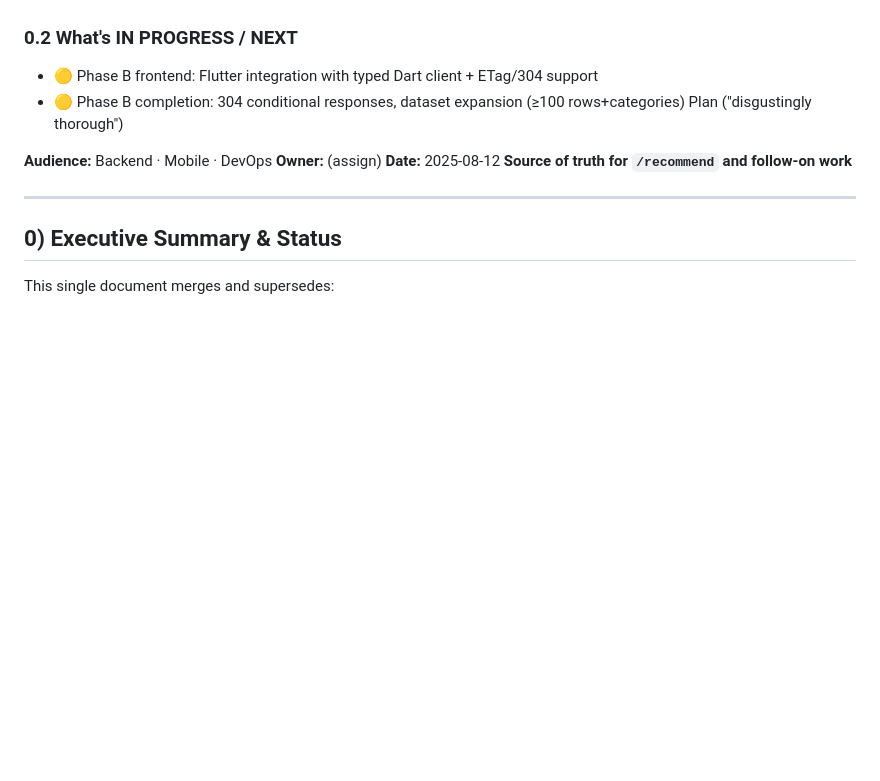
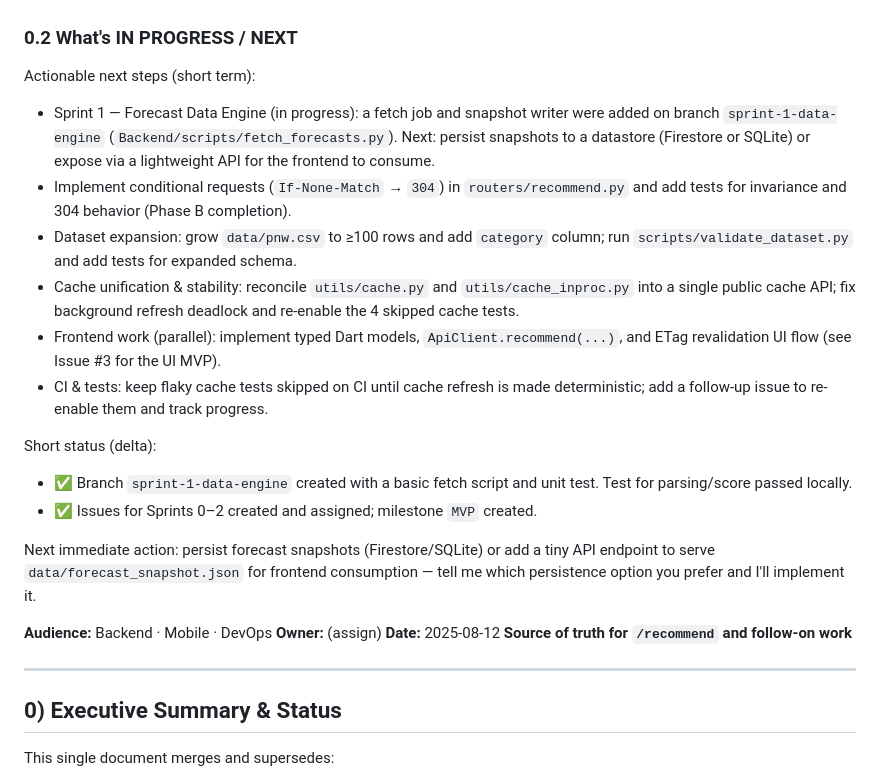
Before and after one commit to Slybry2000/Sunchaserjuly27, a Markdown page: docs/plan_vertical_slice.md, the part around the change. Drawn GitHub-style; blank space fills up the shorter version.

Commit message:
Update 'IN PROGRESS / NEXT' with actionable Sprint 1 tasks and next steps

```diff
--- a/docs/plan_vertical_slice.md
+++ b/docs/plan_vertical_slice.md
@@ -25,8 +25,21 @@
 
 ### 0.2 What's IN PROGRESS / NEXT
 
-* 🟡 Phase B frontend: Flutter integration with typed Dart client + ETag/304 support
-* 🟡 Phase B completion: 304 conditional responses, dataset expansion (≥100 rows+categories) Plan ("disgustingly thorough")
+Actionable next steps (short term):
+
+* Sprint 1 — Forecast Data Engine (in progress): a fetch job and snapshot writer were added on branch `sprint-1-data-engine` (`Backend/scripts/fetch_forecasts.py`). Next: persist snapshots to a datastore (Firestore or SQLite) or expose via a lightweight API for the frontend to consume.
+* Implement conditional requests (`If-None-Match` → `304`) in `routers/recommend.py` and add tests for invariance and 304 behavior (Phase B completion).
+* Dataset expansion: grow `data/pnw.csv` to ≥100 rows and add `category` column; run `scripts/validate_dataset.py` and add tests for expanded schema.
+* Cache unification & stability: reconcile `utils/cache.py` and `utils/cache_inproc.py` into a single public cache API; fix background refresh deadlock and re-enable the 4 skipped cache tests.
+* Frontend work (parallel): implement typed Dart models, `ApiClient.recommend(...)`, and ETag revalidation UI flow (see Issue #3 for the UI MVP).
+* CI & tests: keep flaky cache tests skipped on CI until cache refresh is made deterministic; add a follow-up issue to re-enable them and track progress.
+
+Short status (delta):
+
+* ✅ Branch `sprint-1-data-engine` created with a basic fetch script and unit test. Test for parsing/score passed locally.
+* ✅ Issues for Sprints 0–2 created and assigned; milestone `MVP` created.
+
+Next immediate action: persist forecast snapshots (Firestore/SQLite) or add a tiny API endpoint to serve `data/forecast_snapshot.json` for frontend consumption — tell me which persistence option you prefer and I'll implement it.
 
 **Audience:** Backend · Mobile · DevOps
 **Owner:** (assign)
```
